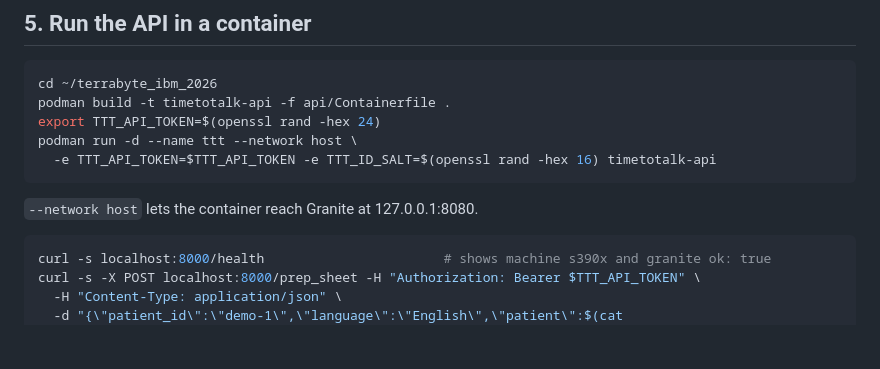
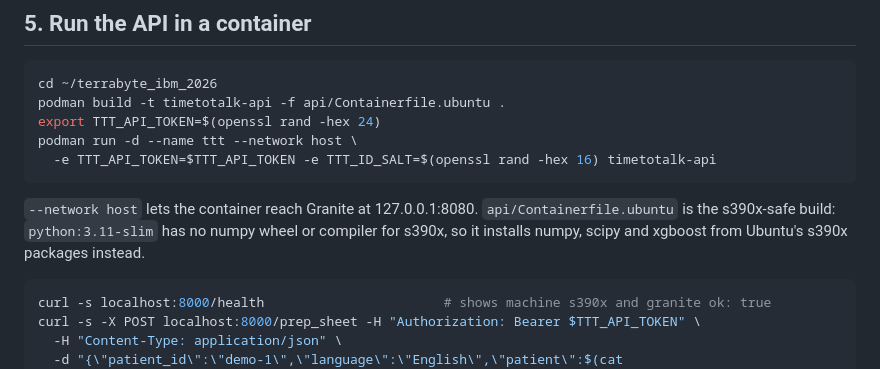
Before and after one commit to Chloe22204/terrabyte_ibm_2026, a Markdown page: docs/SETUP.md, the part around the change. GitHub-like rendering; blank space fills up the shorter version.

````diff
--- a/docs/SETUP.md
+++ b/docs/SETUP.md
@@ -149,12 +149,13 @@ How it works: the score feeds `genai/retriever.py`, which finds matching passage
 ## 5. Run the API in a container
 ```bash
 cd ~/terrabyte_ibm_2026
-podman build -t timetotalk-api -f api/Containerfile .
+podman build -t timetotalk-api -f api/Containerfile.ubuntu .
 export TTT_API_TOKEN=$(openssl rand -hex 24)
 podman run -d --name ttt --network host \
   -e TTT_API_TOKEN=$TTT_API_TOKEN -e TTT_ID_SALT=$(openssl rand -hex 16) timetotalk-api
 ```
 `--network host` lets the container reach Granite at 127.0.0.1:8080.
+`api/Containerfile.ubuntu` is the s390x-safe build: `python:3.11-slim` has no numpy wheel or compiler for s390x, so it installs numpy, scipy and xgboost from Ubuntu's s390x packages instead.
 
 ```bash
 curl -s localhost:8000/health                       # shows machine s390x and granite ok: true
````
Also changed, not shown: README.md (+2 -2 lines).
